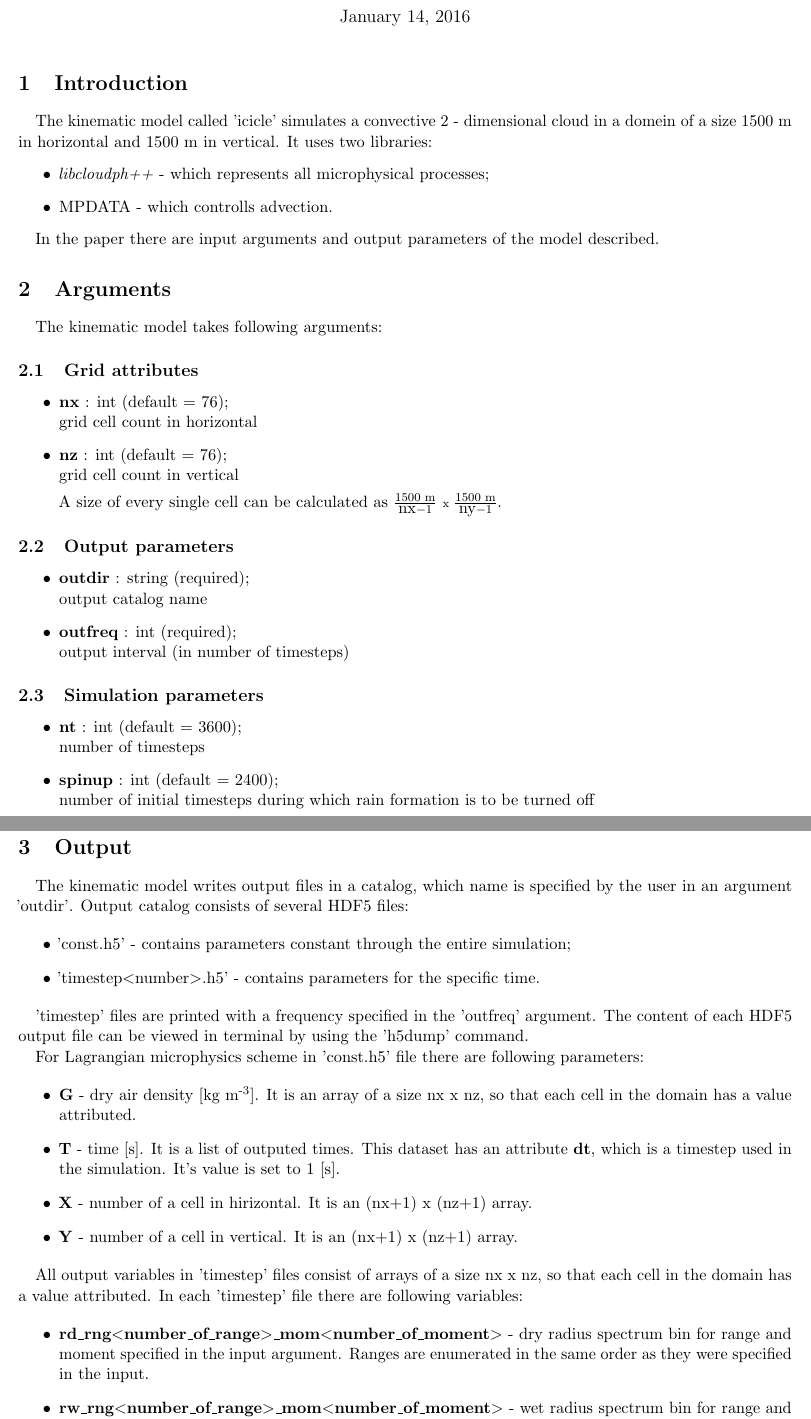
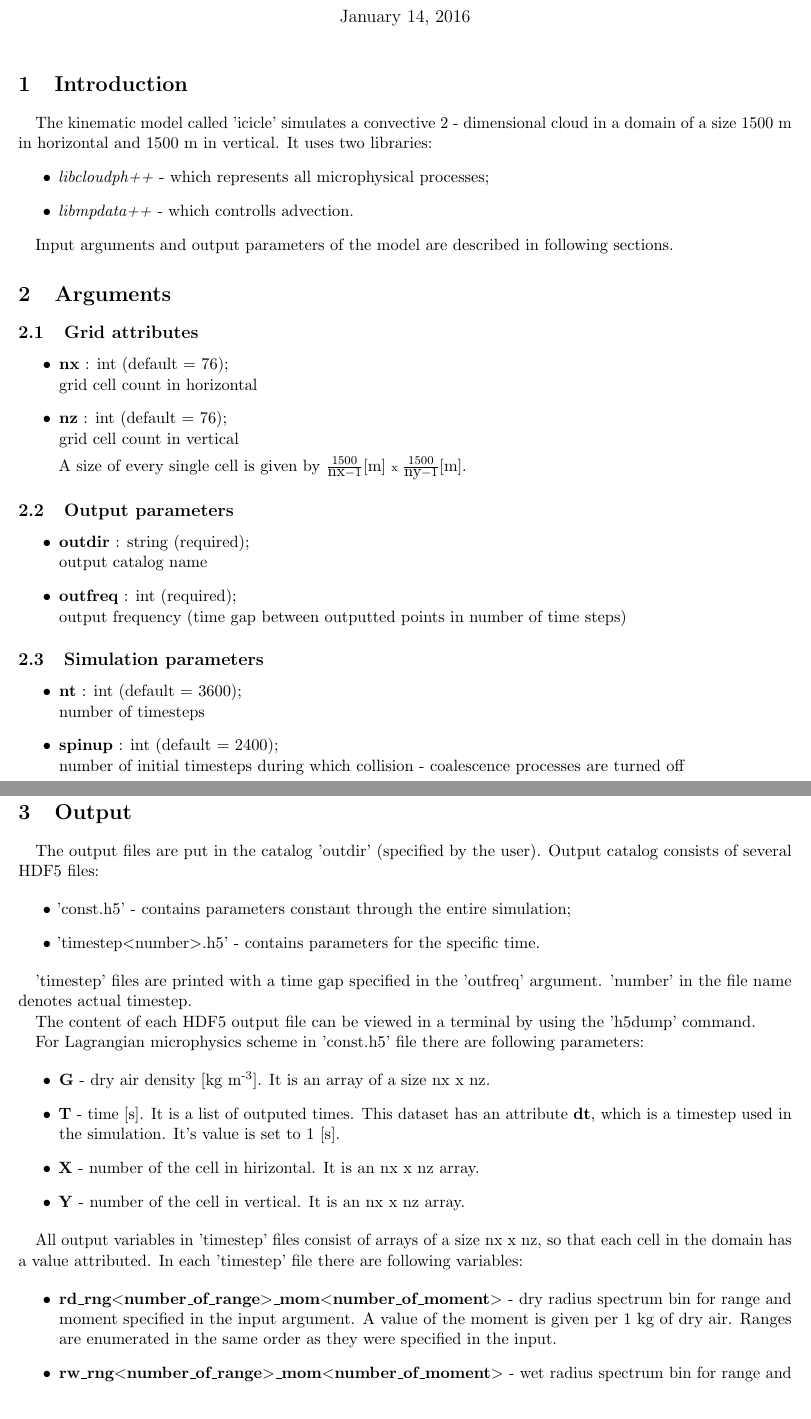
Before and after one commit to azimniak/icicle_doc, a LaTeX document (doc/icicle_doc.tex): two parts of pages 1 and 4 of 4, joined at a grey line, cut so that both start at the same text. Compiled offline with pdfLaTeX.

Commit message:
Final corrections.

```diff
--- a/doc/icicle_doc.tex
+++ b/doc/icicle_doc.tex
@@ -14,8 +14,8 @@
 \usepackage{caption}
 
 \usepackage{authblk}
-\author[1]{Anna Zimniak}
-\affil[1]{Institute of Geophysics, Faculty of Physics, University of Warsaw, Poland}
+\author{Anna Zimniak}
+\affil{Institute of Geophysics, Faculty of Physics, University of Warsaw, Poland}
 
 
 \title{Kinematic model documentation}
@@ -26,17 +26,15 @@
 
 \section{Introduction}
 
-The kinematic model called 'icicle' simulates a convective 2 - dimensional cloud in a domein of a size 1500~m in horizontal and 1500~m in vertical. It uses two libraries:
+The kinematic model called 'icicle' simulates a convective 2 - dimensional cloud in a domain of a size 1500~m in horizontal and 1500~m in vertical. It uses two libraries:
 \begin{itemize}
 	\item \textit{libcloudph++} - which represents all microphysical processes;
-	\item MPDATA - which controlls advection.
+	\item \textit{libmpdata++} - which controlls advection.
 \end{itemize}
 
-In the paper there are input arguments and output parameters of the model described.
+Input arguments and output parameters of the model are described in following sections.
 
 \section{Arguments}
-
-The kinematic model takes following arguments:
 
 \subsection{Grid attributes}
 
@@ -44,21 +42,19 @@ The kinematic model takes following arguments:
 \item \textbf{nx} : int (default = 76);\\ grid cell count in horizontal
 \item \textbf{nz} : int (default = 76);\\ grid cell count in vertical
 
-A size of every single cell can be calculated as $\frac{1500\mbox{\scriptsize{ m}}}{\mbox{nx}-1}\mbox{ \scriptsize{x} }\frac{1500\mbox{\scriptsize{ m}}}{\mbox{ny}-1}$.
+A size of every single cell is given by $\frac{1500}{\mbox{nx}-1}\mbox{[m]  \scriptsize{x} }\frac{1500}{\mbox{ny}-1} \mbox{[m]}$.
 \end{itemize}
 
 \subsection{Output parameters}
 
 \begin{itemize}
   \item \textbf{outdir} : string (required); \\ output catalog name
-  \item \textbf{outfreq} : int (required); \\ output interval (in number of timesteps)
+  \item \textbf{outfreq} : int (required); \\ output frequency (time gap between outputted points in number of time steps)
 \end{itemize}
 
 \subsection{Simulation parameters}
 
 \begin{itemize}
 \item \textbf{nt} : int (default = 3600);\\ number of timesteps
-\item \textbf{spinup} : int (default = 2400);\\ number of initial timesteps during which rain formation is to be turned off
-\item \textbf{adv\_serial} : bool (default = false);\\ force advection to be computed on a single thread if 'true', advection is computed on multiple threads if 'false'
-\item \textbf{relax\_th\_rv} : bool (default = true);\\ potential temperature and water vapour mass mixing ratio tend to relax to initial condition during the simulation if 'true'. If 'false', theese variables change with condensation and coalescense and rain removes water vapour from the domain. To achieve a stationary situation this parameter must by 'true'.
-\item \textbf{micro} : str (required);\\ a method for computing microphysics. Valid options are: 'blk\_1m', 'blk\_2m' and 'lgrngn'.
+\item \textbf{spinup} : int (default = 2400);\\ number of initial timesteps during which collision - coalescence processes are turned off
+\item \textbf{adv\_serial} : bool (default = false);\\ if 'true' - advection is computed on a single thread, \\if 'false' - advection is computed on multiple threads.
@@ -129,36 +128,36 @@ Default argument will generate 7 output spectrum bins:\\
 
 \end{itemize}
 
-
-
 \end{itemize}
 
 \section{Output}
 
-The kinematic model writes output files in a catalog, which name is specified by the user in an argument 'outdir'. Output catalog consists of several HDF5 files:
+The output files are put in the catalog 'outdir' (specified by the user). Output catalog consists of several HDF5 files:
 
 \begin{itemize}
 \item 'const.h5' - contains parameters constant through the entire simulation;
 \item 'timestep$<$number$>$.h5' - contains parameters for the specific time.
 \end{itemize}
 
-'timestep' files are printed with a frequency specified in the 'outfreq' argument. The content of each HDF5 output file can be viewed in terminal by using the 'h5dump' command.
+'timestep' files are printed with a time gap specified in the 'outfreq' argument. 'number' in the file name denotes actual timestep.
+
+The content of each HDF5 output file can be viewed in a terminal by using the 'h5dump' command.
 
 For Lagrangian microphysics scheme in 'const.h5' file there are following parameters:
 
 \begin{itemize}
-\item \textbf{G} - dry air density [kg m\textsuperscript{-3}]. It is an array of a size nx x nz, so that each cell in the domain has a value attributed.
+\item \textbf{G} - dry air density [kg m\textsuperscript{-3}]. It is an array of a size nx x nz.
 \item \textbf{T} - time [s]. It is a list of outputed times. This dataset has an attribute \textbf{dt}, which is a timestep used in the simulation. It's value is set to 1 [s].
-\item \textbf{X} - number of a cell in hirizontal. It is an (nx+1)~x~(nz+1) array.
-\item \textbf{Y} - number of a cell in vertical. It is an (nx+1)~x~(nz+1) array.
+\item \textbf{X} - number of the cell in hirizontal. It is an nx~x~nz array.
+\item \textbf{Y} - number of the cell in vertical. It is an nx~x~nz array.
 \end{itemize}
 
 All output variables in 'timestep' files consist of arrays of a size nx~x~nz, so that each cell in the domain has a value attributed. In each 'timestep' file there are following variables:
 
 \begin{itemize}
-\item \textbf{rd\_rng$<$number\_of\_range$>$\_mom$<$number\_of\_moment$>$} - dry radius spectrum bin for range and moment specified in the input argument. Ranges are enumerated in the same order as they were specified in the input.
+\item \textbf{rd\_rng$<$number\_of\_range$>$\_mom$<$number\_of\_moment$>$} - dry radius spectrum bin for range and moment specified in the input argument. A value of the moment is given per 1~kg of dry air. Ranges are enumerated in the same order as they were specified in the input.
 
-\item \textbf{rw\_rng$<$number\_of\_range$>$\_mom$<$number\_of\_moment$>$} - wet radius spectrum bin for range and moment specified in the input argument. Ranges are enumerated in the same order as they were specified in the input.
+\item \textbf{rw\_rng$<$number\_of\_range$>$\_mom$<$number\_of\_moment$>$} - wet radius spectrum bin for range and moment specified in the input argument. A value of the moment is given per 1~kg of dry air. Ranges are enumerated in the same order as they were specified in the input.
 
 \item \textbf{rv} - water vapour mixing ratio [kg/kg],
 
```
Also changed, not shown: doc/icicle_doc.pdf, doc/icicle_doc.tex (19 more changed lines), 1 other file.
